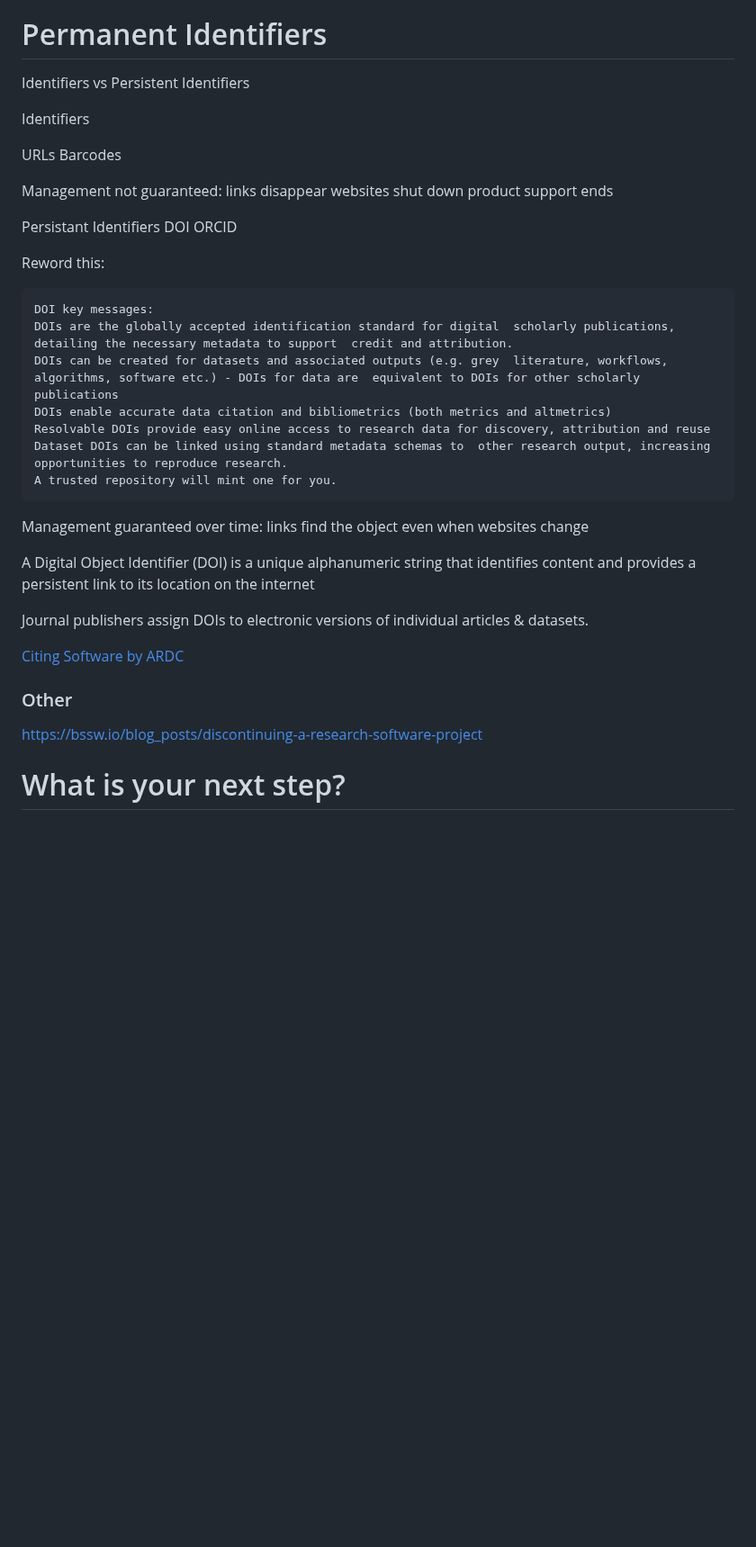
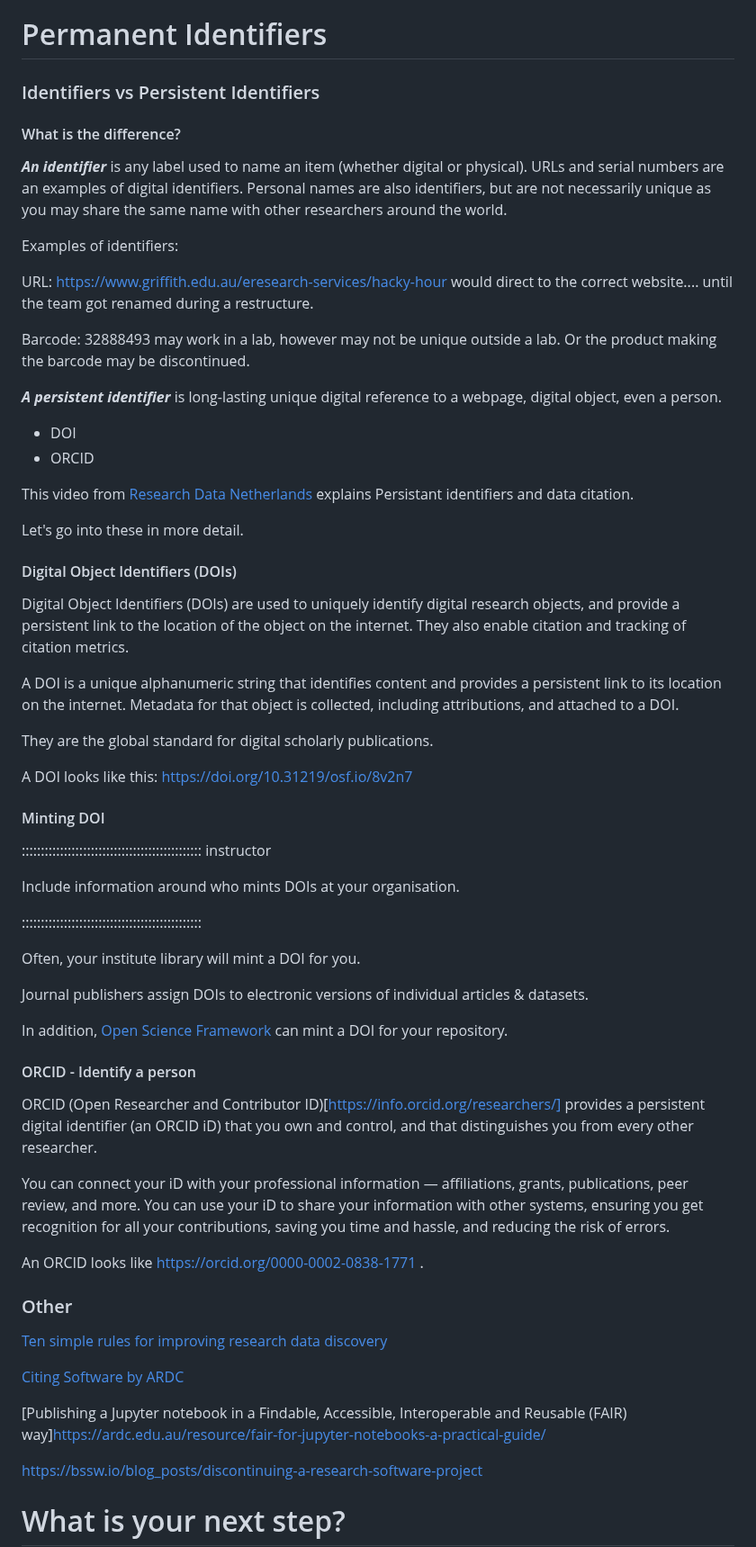
Before and after one commit to da5nsy/ReproducibleResearch, a Markdown page: episodes/step7PublishPIDReuse.md, the part around one of its changes. Shown at 90% size. GitHub-like rendering; blank space fills up the shorter version.

Commit message:
adding to lesson 7 DOI ORCIDS

```diff
--- a/episodes/step7PublishPIDReuse.md
+++ b/episodes/step7PublishPIDReuse.md
@@ -76,53 +116,71 @@ Reflective statements where the researchers consider how their own Bias /privile
 
 # Permanent Identifiers
 
-Identifiers vs Persistent Identifiers
+### Identifiers vs Persistent Identifiers
+#### What is the difference?
 
-Identifiers
+***An identifier*** is any label used to name an item (whether digital or physical). URLs and serial numbers are an examples of digital identifiers. Personal names are also identifiers, but are not necessarily unique as you may share the same name with other researchers around the world.
 
-URLs
-Barcodes
+Examples of identifiers:
+
+URL: https://www.griffith.edu.au/eresearch-services/hacky-hour would direct to the correct website.... until the team got renamed during a restructure.
+
+Barcode: 32888493 may work in a lab, however may not be unique outside a lab. Or the product making the barcode may be discontinued.
 
 
-Management not guaranteed:
-links
-disappear
-websites
-shut down
-product
-support ends
 
-Persistant Identifiers
-DOI
-ORCID
+***A persistent identifier*** is long-lasting unique digital reference to a webpage, digital object, even a person.
 
-Reword this:
+ - DOI
+ - ORCID
 
-	DOI key messages:
-	DOIs are the globally accepted identification standard for digital  scholarly publications, detailing the necessary metadata to support  credit and attribution.
-	DOIs can be created for datasets and associated outputs (e.g. grey  literature, workflows, algorithms, software etc.) - DOIs for data are  equivalent to DOIs for other scholarly publications
-	DOIs enable accurate data citation and bibliometrics (both metrics and altmetrics)
-	Resolvable DOIs provide easy online access to research data for discovery, attribution and reuse
-	Dataset DOIs can be linked using standard metadata schemas to  other research output, increasing opportunities to reproduce research.
-	A trusted repository will mint one for you.
+This video from [Research Data Netherlands](https://www.youtube.com/watch?v=PgqtiY7oZ6k) explains Persistant identifiers and data citation.
 
-Management guaranteed over time:
-links find the object even when websites
-change
+Let's go into these in more detail.
+
+#### Digital Object Identifiers (DOIs)
+
+Digital Object Identifiers (DOIs) are used to uniquely identify digital research objects, and provide a persistent link to the location of the object on the internet. They also enable citation and tracking of citation metrics.
+
+A DOI is a unique alphanumeric string that identifies content and provides a persistent link to its location on the internet. Metadata for that object is collected, including attributions, and attached to a DOI.
+
+They are the global standard for digital scholarly publications.
+
+A DOI looks like this: https://doi.org/10.31219/osf.io/8v2n7
+
+#### Minting DOI
+
+::::::::::::::::::::::::::::::::::::::::::::::: instructor
+
+Include information around who mints DOIs at your organisation.
+
+:::::::::::::::::::::::::::::::::::::::::::::::
+
+Often, your institute library will mint a DOI for you.
+
+Journal publishers assign DOIs to electronic versions of individual articles & datasets.
+
+In addition, [Open Science Framework](https://help.osf.io/article/220-create-dois) can mint a DOI for your repository.
 
 
-A Digital Object Identifier (DOI) is a unique alphanumeric string that
-identifies content and provides a persistent link to its location on the
-internet
+#### ORCID - Identify a person
 
-Journal publishers assign DOIs to electronic versions of individual
-articles & datasets.
+ORCID (Open Researcher and Contributor ID)[https://info.orcid.org/researchers/] provides a persistent digital identifier (an ORCID iD) that you own and control, and that distinguishes you from every other researcher.
+
+You can connect your iD with your professional information — affiliations, grants, publications, peer review, and more. You can use your iD to share your information with other systems, ensuring you get recognition for all your contributions, saving you time and hassle, and reducing the risk of errors.
+
+An ORCID looks like https://orcid.org/0000-0002-0838-1771 .
+
+### Other
+
+[Ten simple rules for improving research data discovery](https://doi.org/10.1371/journal.pcbi.1009768)
 
 
 [Citing Software by ARDC](https://ardc.edu.au/resource/citing-software/?utm_source=Researcher%27s+guide+%28all+RDCs%29)
 
 
-### Other
+[Publishing a Jupyter notebook in a Findable, Accessible, Interoperable and Reusable (FAIR) way]https://ardc.edu.au/resource/fair-for-jupyter-notebooks-a-practical-guide/
+
 
 https://bssw.io/blog_posts/discontinuing-a-research-software-project
 
```
Also changed, not shown: other parts of episodes/step7PublishPIDReuse.md (+56 -7 lines), episodes/step1Folders.md (+19 -4 lines).
